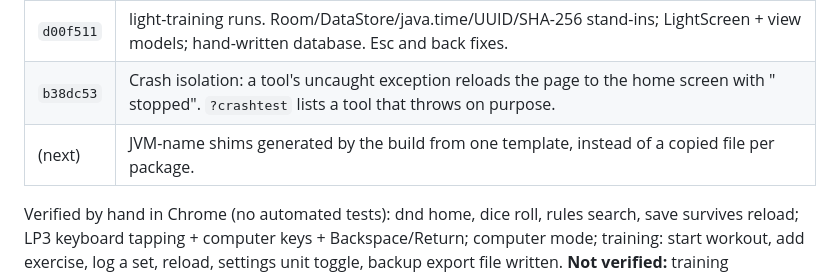
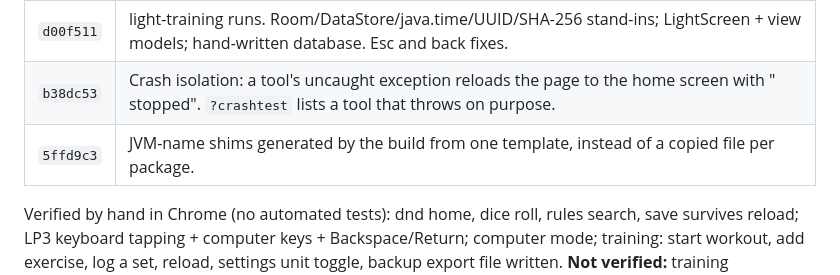
Before and after one commit to wsturgiss/light-web, a Markdown page: docs/HANDOFF.md, the part around the change. Drawn GitHub-style.

Commit message:
Handoff: record the JVM shims commit
Co-Authored-By: Claude Opus 5.5 <noreply@anthropic.com>

```diff
--- a/docs/HANDOFF.md
+++ b/docs/HANDOFF.md
@@ -45,7 +45,7 @@ in `src/sdk`. A few exact text rewrites of the *copied* sources are allowed (`re
 | `f78a3a2` | Light's real LP3 keyboard (lightphone/light-keyboard v0.0.19), compiled unchanged. Mode switch. |
 | `d00f511` | light-training runs. Room/DataStore/java.time/UUID/SHA-256 stand-ins; LightScreen + view models; hand-written database. Esc and back fixes. |
 | `b38dc53` | Crash isolation: a tool's uncaught exception reloads the page to the home screen with "<tool> stopped". `?crashtest` lists a tool that throws on purpose. |
-| (next) | JVM-name shims generated by the build from one template, instead of a copied file per package. |
+| `5ffd9c3` | JVM-name shims generated by the build from one template, instead of a copied file per package. |
 
 Verified by hand in Chrome (no automated tests): dnd home, dice roll, rules search, save
 survives reload; LP3 keyboard tapping + computer keys + Backspace/Return; computer mode;
```
